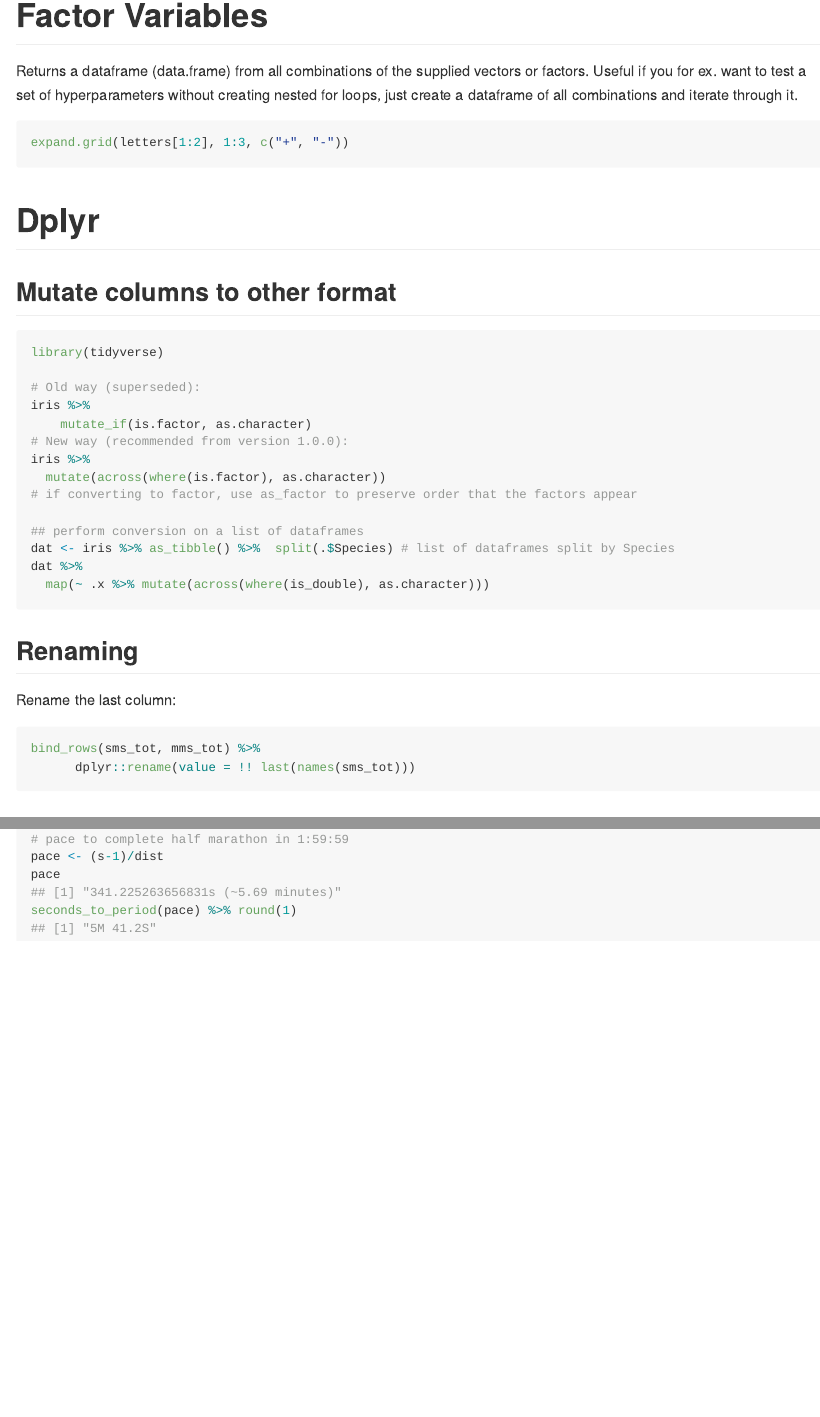
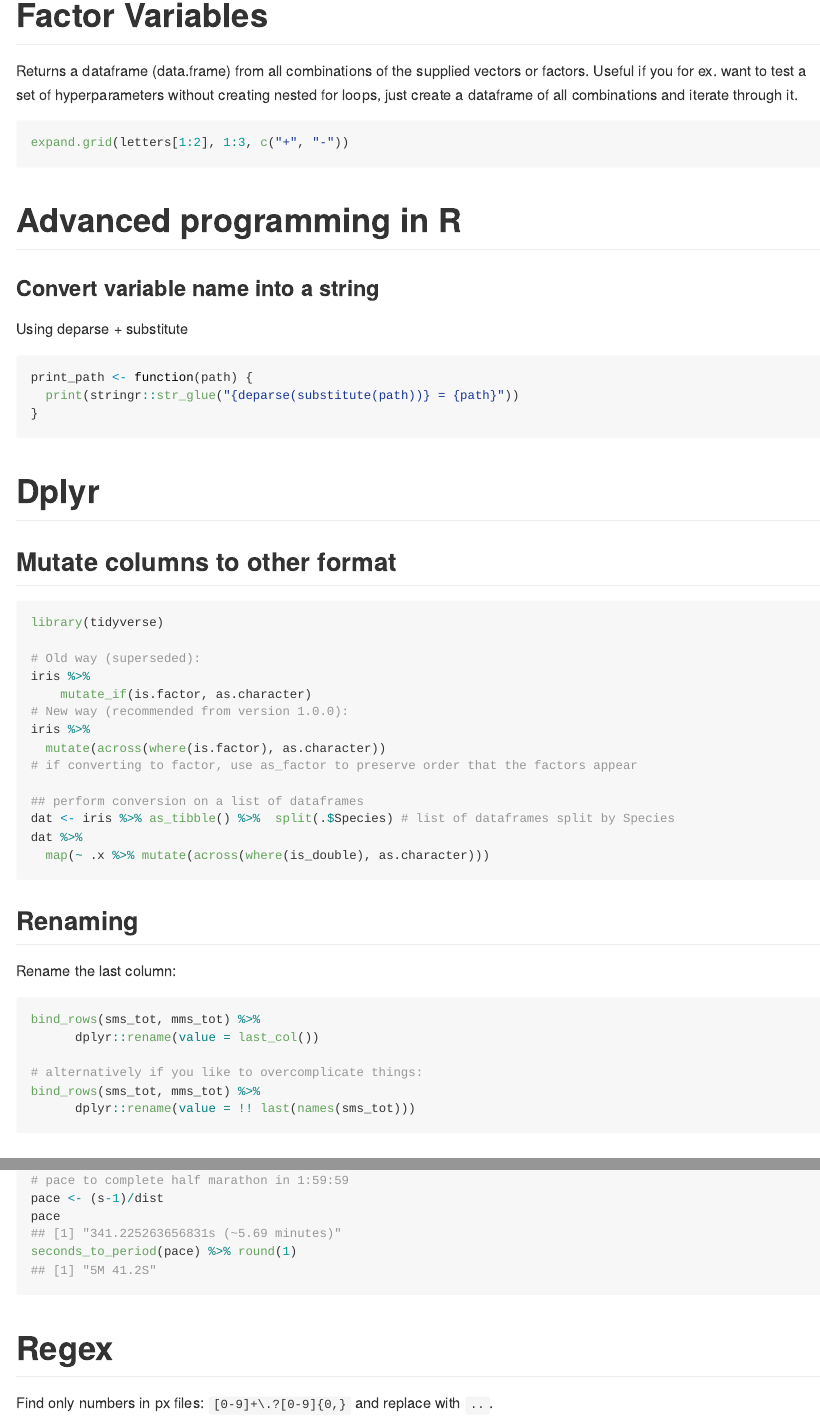
Before and after one commit to emilwest/stats_notes, an R Markdown document (README.Rmd): the page in a window 1100 px wide, from 2730 px down, and a second part further down, joined at a grey line. The pictures show the output file README.md that the author committed with the source, drawn offline in the style of GitHub; long lines of code are wrapped.

Commit message:
added regex, etc

````diff
--- a/README.Rmd
+++ b/README.Rmd
@@ -782,6 +782,20 @@ want to test a set of hyperparameters without creating nested for loops, just cr
 expand.grid(letters[1:2], 1:3, c("+", "-"))
 ```
 
+# Advanced programming in R
+
+### Convert variable name into a string
+
+Using deparse + substitute
+
+```r
+print_path <- function(path) {
+  print(stringr::str_glue("{deparse(substitute(path))} = {path}"))
+}
+```
+
+
+
 # Dplyr
 
 ## Mutate columns to other format
@@ -808,6 +822,10 @@ dat %>%
 Rename the last column:
 
 ``` r
+bind_rows(sms_tot, mms_tot) %>%
+      dplyr::rename(value = last_col())
+
+# alternatively if you like to overcomplicate things:
 bind_rows(sms_tot, mms_tot) %>%
       dplyr::rename(value = !! last(names(sms_tot)))
 ```
@@ -1550,3 +1568,11 @@ pace <- (s-1)/dist
 pace
 seconds_to_period(pace) %>% round(1)
 ```
+
+
+
+# Regex
+
+Find only numbers in px files:
+```[0-9]+\.?[0-9]{0,}```
+and replace with `..`.
````
Also changed, not shown: README.md.
